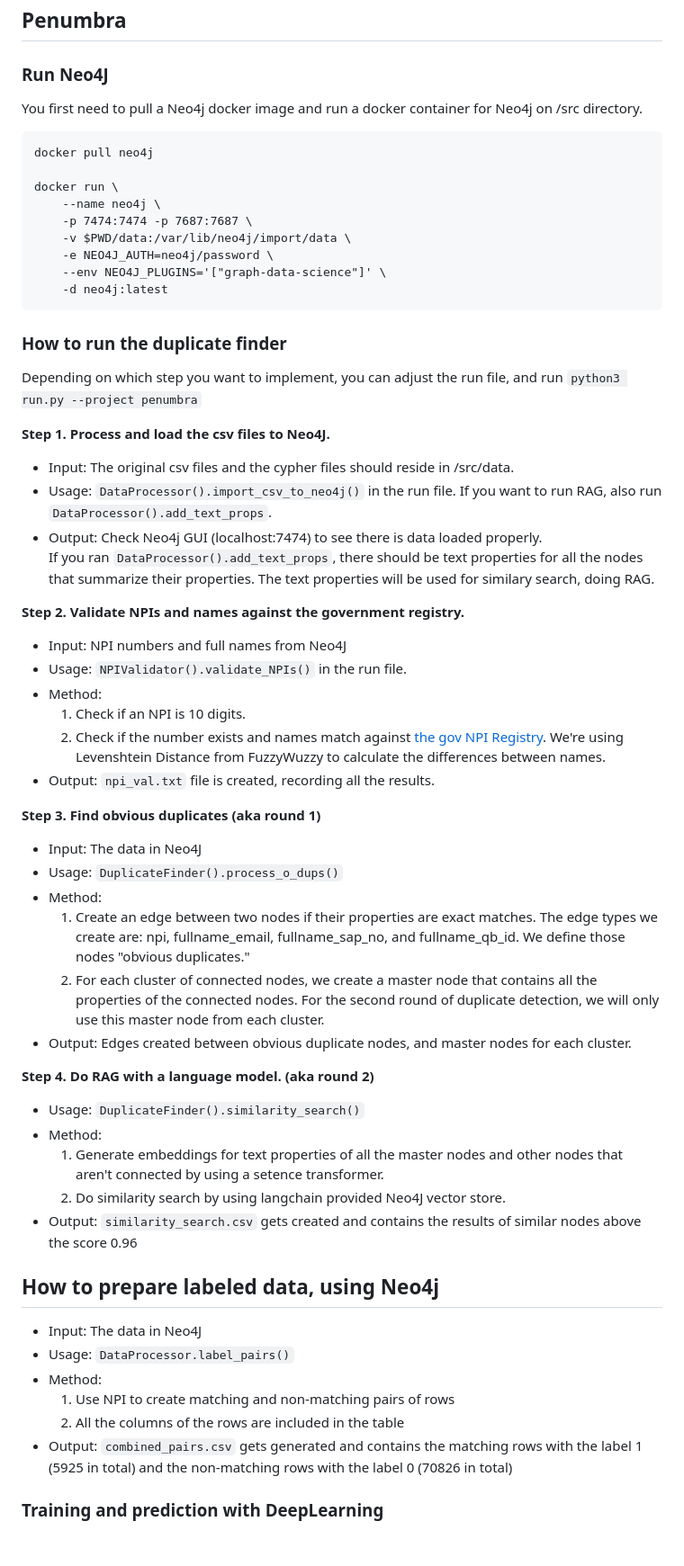
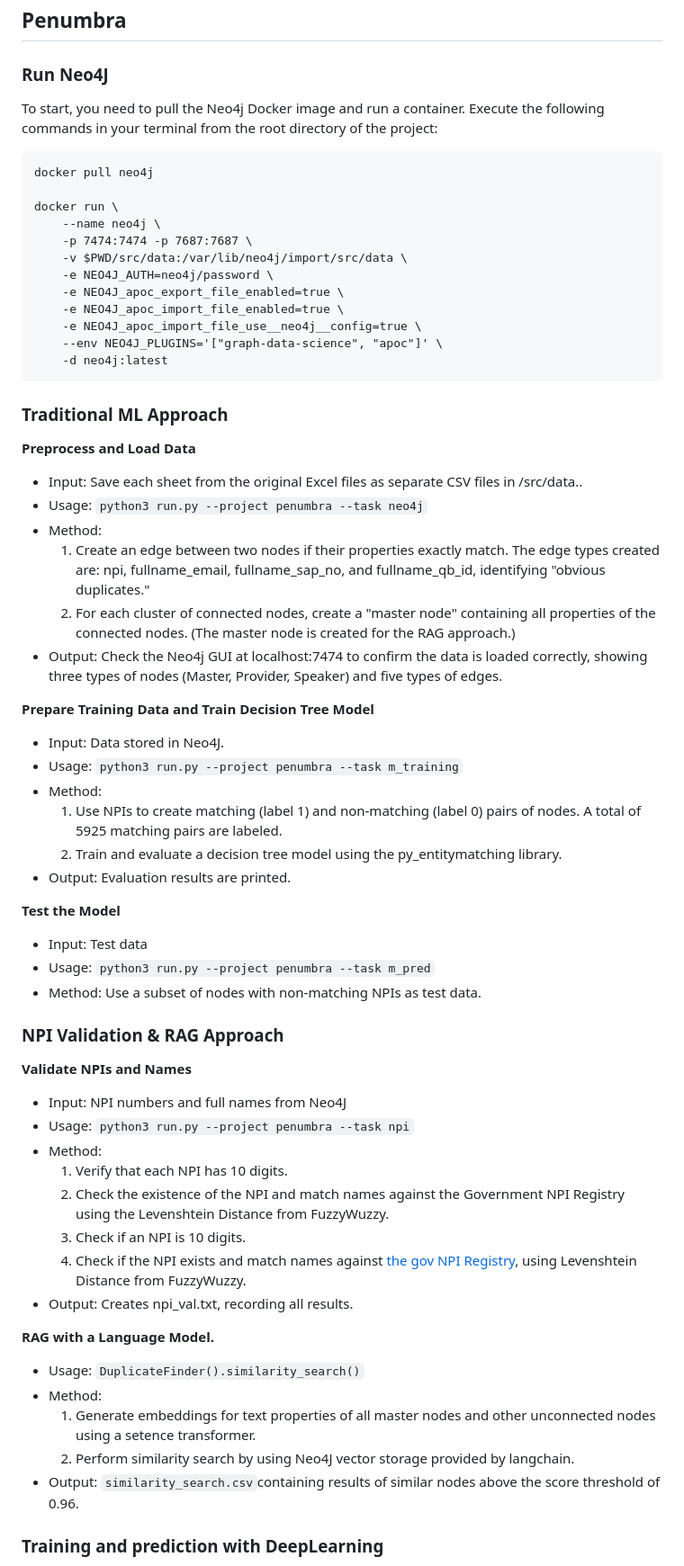
Before and after one commit to lidia-k/PatternX-Duplicate-Finder, a Markdown page: README.md, the part around the change. Shown: that part at 90% size. GitHub-like rendering; blank space fills up the shorter version.

````diff
--- a/README.md
+++ b/README.md
@@ -79,65 +79,69 @@ The code also creates `db_info.json` that maps all the node types and edge types
 
 ### Run Neo4J
 
-You first need to pull a Neo4j docker image and run a docker container for Neo4j on /src directory.
+To start, you need to pull the Neo4j Docker image and run a container. Execute the following commands in your terminal from the root directory of the project:
 ```
 docker pull neo4j
 
 docker run \
     --name neo4j \
     -p 7474:7474 -p 7687:7687 \
-    -v $PWD/data:/var/lib/neo4j/import/data \
+    -v $PWD/src/data:/var/lib/neo4j/import/src/data \
     -e NEO4J_AUTH=neo4j/password \
-    --env NEO4J_PLUGINS='["graph-data-science"]' \
+    -e NEO4J_apoc_export_file_enabled=true \
+    -e NEO4J_apoc_import_file_enabled=true \
+    -e NEO4J_apoc_import_file_use__neo4j__config=true \
+    --env NEO4J_PLUGINS='["graph-data-science", "apoc"]' \
     -d neo4j:latest
 ```
 
-### How to run the duplicate finder
+### Traditional ML Approach
 
-Depending on which step you want to implement, you can adjust the run file, and run `python3 run.py --project penumbra`
+**Preprocess and Load Data**
 
-**Step 1. Process and load the csv files to Neo4J.**
+- Input: Save each sheet from the original Excel files as separate CSV files in /src/data..
+- Usage: `python3 run.py --project penumbra --task neo4j`
+- Method:
+    1) Create an edge between two nodes if their properties exactly match. The edge types created are: npi, fullname_email, fullname_sap_no, and fullname_qb_id, identifying "obvious duplicates."
+    2) For each cluster of connected nodes, create a "master node" containing all properties of the connected nodes. (The master node is created for the RAG approach.)
+- Output: Check the Neo4j GUI at localhost:7474 to confirm the data is loaded correctly, showing three types of nodes (Master, Provider, Speaker) and five types of edges.
 
-- Input: The original csv files and the cypher files should reside in /src/data.
-- Usage: `DataProcessor().import_csv_to_neo4j()` in the run file. If you want to run RAG, also run `DataProcessor().add_text_props`.
-- Output: Check Neo4j GUI (localhost:7474) to see there is data loaded properly.
-If you ran `DataProcessor().add_text_props`, there should be text properties for all the nodes that summarize their properties. The text properties will be used for similary search, doing RAG.
+**Prepare Training Data and Train Decision Tree Model**
 
-**Step 2. Validate NPIs and names against the government registry.**
+- Input: Data stored in Neo4J.
+- Usage: `python3 run.py --project penumbra --task m_training`
+- Method:
+    1) Use NPIs to create matching (label 1) and non-matching (label 0) pairs of nodes. A total of 5925 matching pairs are labeled.
+    2) Train and evaluate a decision tree model using the py_entitymatching library.
+- Output: Evaluation results are printed.
+
+**Test the Model**
+
+- Input: Test data
+- Usage: `python3 run.py --project penumbra --task m_pred`
+- Method: Use a subset of nodes with non-matching NPIs as test data.
+
+### NPI Validation & RAG Approach
+
+**Validate NPIs and Names**
 
 - Input: NPI numbers and full names from Neo4J
-- Usage: `NPIValidator().validate_NPIs()` in the run file.
+- Usage: `python3 run.py --project penumbra --task npi`
 - Method:
+    1) Verify that each NPI has 10 digits.
+    2) Check the existence of the NPI and match names against the Government NPI Registry using the Levenshtein Distance from FuzzyWuzzy.
     1) Check if an NPI is 10 digits.
-    2) Check if the number exists and names match against [the gov NPI Registry](https://npiregistry.cms.hhs.gov/search).
-       We're using Levenshtein Distance from FuzzyWuzzy to calculate the differences between names.
-- Output: `npi_val.txt` file is created, recording all the results.
+    2) Check if the NPI exists and match names against [the gov NPI Registry](https://npiregistry.cms.hhs.gov/search), using Levenshtein Distance from FuzzyWuzzy.
+- Output:   Creates npi_val.txt, recording all results.
 
-**Step 3. Find obvious duplicates (aka round 1)**
-
-- Input: The data in Neo4J
-- Usage: `DuplicateFinder().process_o_dups()`
-- Method:
-    1) Create an edge between two nodes if their properties are exact matches. The edge types we create are: npi, fullname_email, fullname_sap_no, and fullname_qb_id. We define those nodes "obvious duplicates."
-    2) For each cluster of connected nodes, we create a master node that contains all the properties of the connected nodes. For the second round of duplicate detection, we will only use this master node from each cluster.
-- Output: Edges created between obvious duplicate nodes, and master nodes for each cluster.
-
-**Step 4. Do RAG with a language model. (aka round 2)**
+**RAG with a Language Model.**
 
 - Usage: `DuplicateFinder().similarity_search()`
 - Method:
-    1) Generate embeddings for text properties of all the master nodes and other nodes that aren't connected by using a setence transformer.
-    2) Do similarity search by using langchain provided Neo4J vector store.
-- Output: `similarity_search.csv` gets created and contains the results of similar nodes above the score 0.96
+    1) Generate embeddings for text properties of all master nodes and other unconnected nodes using a setence transformer.
+    2) Perform similarity search by using Neo4J vector storage provided by langchain.
+- Output: `similarity_search.csv`containing results of similar nodes above the score threshold of 0.96.
 
-## How to prepare labeled data, using Neo4j
-
-- Input: The data in Neo4J
-- Usage: `DataProcessor.label_pairs()`
-- Method:
-    1) Use NPI to create matching and non-matching pairs of rows
-    2) All the columns of the rows are included in the table
-- Output: `combined_pairs.csv` gets generated and contains the matching rows with the label 1 (5925 in total) and the non-matching rows with the label 0 (70826 in total)
 
 ### Training and prediction with DeepLearning
  - training: `python run.py --project penumbra --task train`
````
